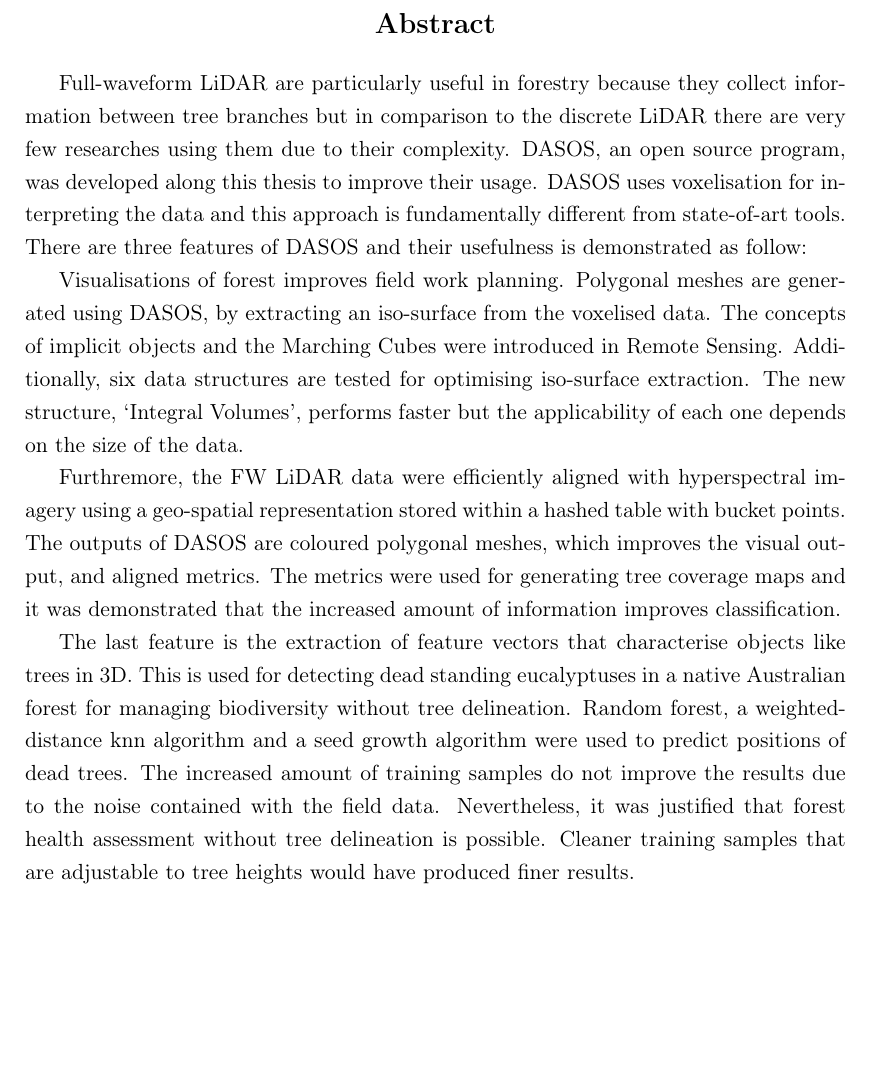
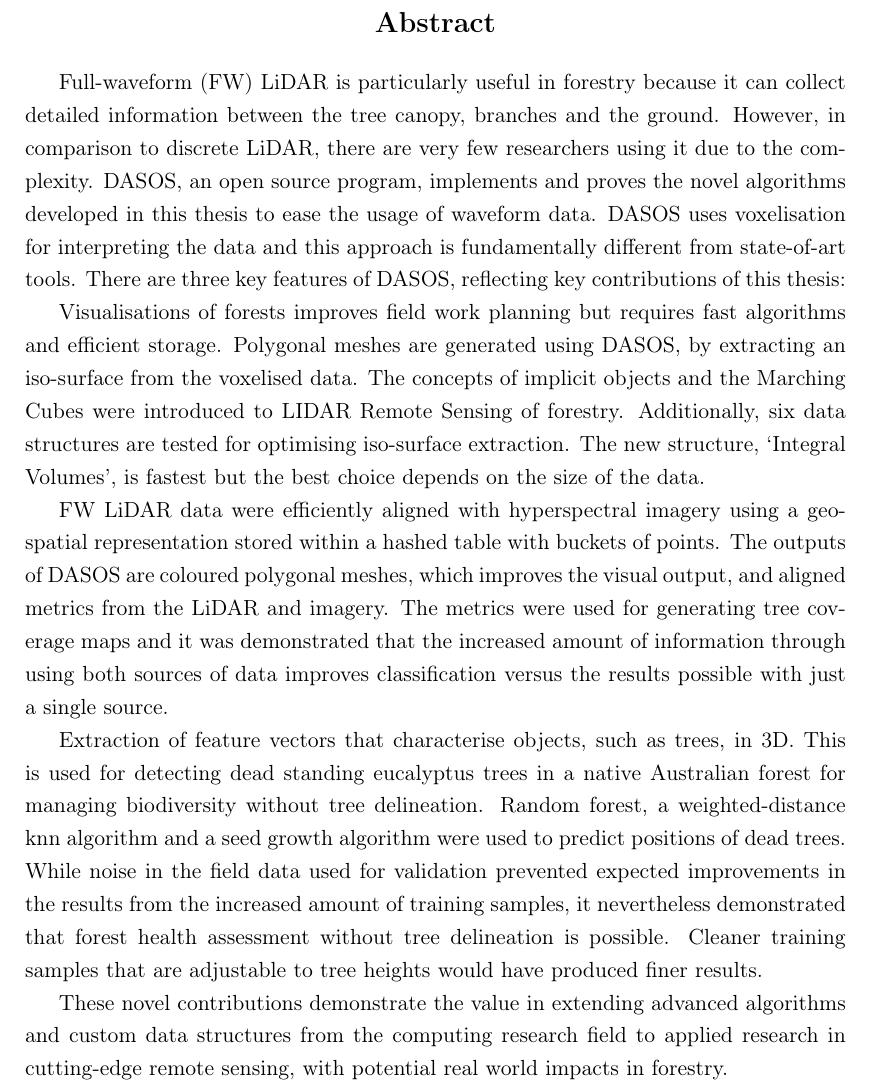
Before and after one commit to Art-n-MathS/ThesisDrMiltiadouTexFiles, a LaTeX thesis (main.tex): part of page 3 of 147, cut so that both start at the same text, the shorter picture padded with empty space. Compiled offline with pdfLaTeX.

Commit message:
Some improvements to the abstract

```diff
--- a/main.tex
+++ b/main.tex
@@ -84,10 +84,11 @@
 
 \begin{abstract}
 
-     \par Full-waveform LiDAR are particularly useful in forestry because they collect information between tree branches but in comparison to the discrete LiDAR there are very few researches using them due to their complexity. DASOS, an open source program, was developed along this thesis to improve their usage. DASOS uses voxelisation for interpreting the data and this approach is fundamentally different from state-of-art tools. There are three features of DASOS and their usefulness is demonstrated as follow:
-     \par Visualisations of forest improves field work planning. Polygonal meshes are generated using DASOS, by extracting an iso-surface from the voxelised data. The concepts of implicit objects and the Marching Cubes were introduced in Remote Sensing. Additionally, six data structures are tested for optimising iso-surface extraction. The new structure, `Integral Volumes', performs faster but the applicability of each one depends on the size of the data.
-     \par Furthremore, the FW LiDAR data were efficiently aligned with hyperspectral imagery using a geo-spatial representation stored within a hashed table with bucket points. The outputs of DASOS are coloured polygonal meshes, which improves the visual output, and aligned metrics. The metrics were used for generating tree coverage maps and it was demonstrated that the increased amount of information improves classification.
-     \par The last feature is the extraction of feature vectors that characterise objects like trees in 3D. This is used for detecting dead standing eucalyptuses in a native Australian forest for managing biodiversity without tree delineation.  Random forest, a weighted-distance knn algorithm and a seed growth algorithm were used to predict positions of dead trees. The increased amount of training samples do not improve the results due to the noise contained with the field data. Nevertheless, it was justified that forest health assessment without tree delineation is possible. Cleaner training samples that are adjustable to tree heights would have produced finer results.
+     \par Full-waveform (FW) LiDAR is particularly useful in forestry because it can collect detailed information between the tree canopy, branches and the ground.  However, in comparison to discrete LiDAR, there are very few researchers using it due to the complexity. DASOS, an open source program, implements and proves the novel algorithms developed in this thesis to ease the usage of waveform data. DASOS uses voxelisation for interpreting the data and this approach is fundamentally different from state-of-art tools. There are three key features of DASOS, reflecting key contributions of this thesis:
+     \par Visualisations of forests improves field work planning but requires fast algorithms and efficient storage.  Polygonal meshes are generated using DASOS, by extracting an iso-surface from the voxelised data. The concepts of implicit objects and the Marching Cubes were introduced to LIDAR Remote Sensing of forestry. Additionally, six data structures are tested for optimising iso-surface extraction. The new structure, `Integral Volumes', is fastest but the best choice depends on the size of the data.
+     \par FW LiDAR data were efficiently aligned with hyperspectral imagery using a geo-spatial representation stored within a hashed table with buckets of points. The outputs of DASOS are coloured polygonal meshes, which improves the visual output, and aligned metrics from the LiDAR and imagery. The metrics were used for generating tree coverage maps and it was demonstrated that the increased amount of information through using both sources of data improves classification versus the results possible with just a single source.
+     \par Extraction of feature vectors that characterise objects, such as trees, in 3D. This is used for detecting dead standing eucalyptus trees in a native Australian forest for managing biodiversity without tree delineation.  Random forest, a weighted-distance knn algorithm and a seed growth algorithm were used to predict positions of dead trees.  While noise in the field data used for validation prevented expected improvements in the results from the increased amount of training samples, it nevertheless demonstrated that forest health assessment without tree delineation is possible. Cleaner training samples that are adjustable to tree heights would have produced finer results.
+     \par These novel contributions demonstrate the value in extending advanced algorithms and custom data structures from the computing research field to applied research in cutting-edge remote sensing, with potential real world impacts in forestry.
 
 
      \thispagestyle{empty}
```
